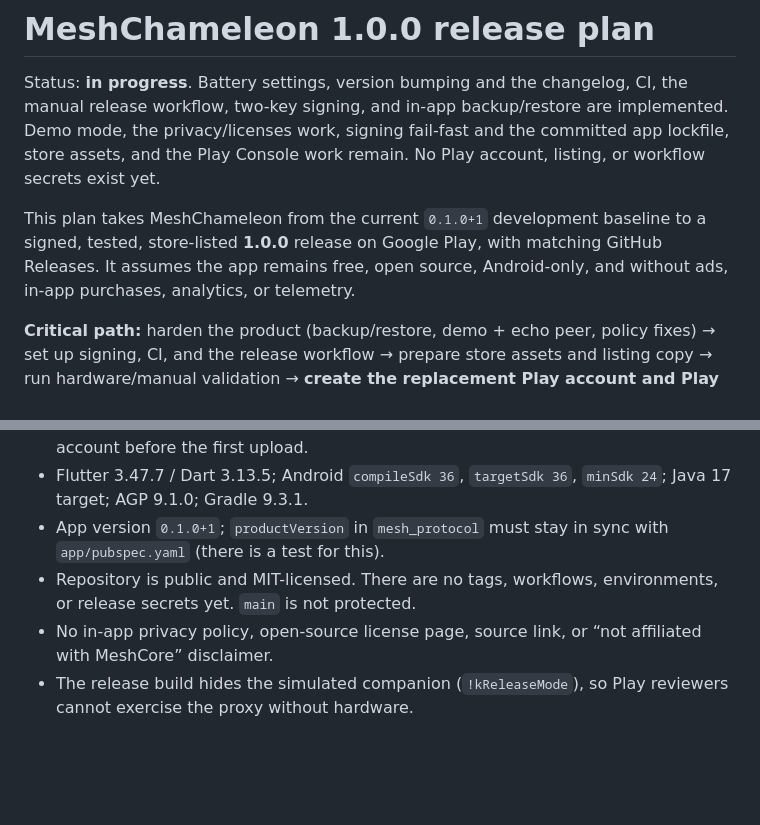
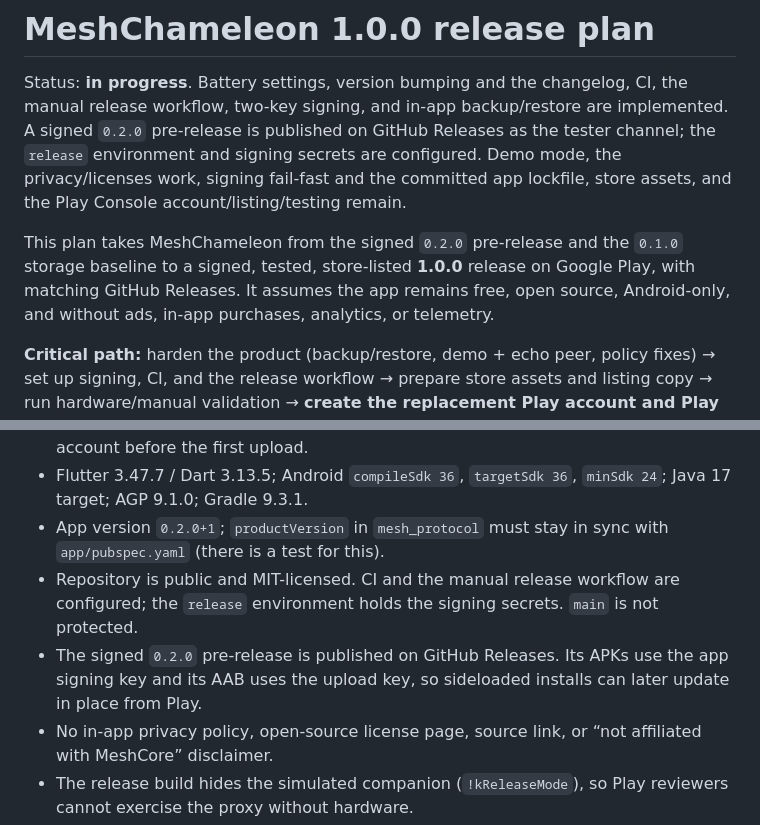
Before and after one commit to jhuebert/MeshChameleon, a Markdown page: docs/RELEASE_PLAN.md, 2 parts joined by grey strips. Drawn GitHub-style; blank space fills up the shorter version.

Commit message:
docs: update release plan for the 0.2.0 prerelease
Record the signed pre-Play build, the configured release environment and signing secrets, and the remaining Play/store work.

```diff
--- a/docs/RELEASE_PLAN.md
+++ b/docs/RELEASE_PLAN.md
@@ -2,14 +2,16 @@
 
 Status: **in progress**. Battery settings, version bumping and the changelog,
 CI, the manual release workflow, two-key signing, and in-app backup/restore are
-implemented. Demo mode, the privacy/licenses work, signing fail-fast and the
-committed app lockfile, store assets, and the Play Console work remain. No Play
-account, listing, or workflow secrets exist yet.
+implemented. A signed `0.2.0` pre-release is published on GitHub Releases as the
+tester channel; the `release` environment and signing secrets are configured.
+Demo mode, the privacy/licenses work, signing fail-fast and the committed app
+lockfile, store assets, and the Play Console account/listing/testing remain.
 
-This plan takes MeshChameleon from the current `0.1.0+1` development baseline to
-a signed, tested, store-listed **1.0.0** release on Google Play, with matching
-GitHub Releases. It assumes the app remains free, open source, Android-only, and
-without ads, in-app purchases, analytics, or telemetry.
+This plan takes MeshChameleon from the signed `0.2.0` pre-release and the
+`0.1.0` storage baseline to a signed, tested, store-listed **1.0.0** release on
+Google Play, with matching GitHub Releases. It assumes the app remains free,
+open source, Android-only, and without ads, in-app purchases, analytics, or
+telemetry.
 
 **Critical path:** harden the product (backup/restore, demo + echo peer, policy
 fixes) → set up signing, CI, and the release workflow → prepare store assets and
@@ -64,10 +66,14 @@ Verified against the repository on 2026-10-28:
   availability is checked in the new account before the first upload.
 - Flutter 3.47.7 / Dart 3.13.5; Android `compileSdk 36`, `targetSdk 36`,
   `minSdk 24`; Java 17 target; AGP 9.1.0; Gradle 9.3.1.
-- App version `0.1.0+1`; `productVersion` in `mesh_protocol` must stay in sync
+- App version `0.2.0+1`; `productVersion` in `mesh_protocol` must stay in sync
   with `app/pubspec.yaml` (there is a test for this).
-- Repository is public and MIT-licensed. There are no tags, workflows,
-  environments, or release secrets yet. `main` is not protected.
+- Repository is public and MIT-licensed. CI and the manual release workflow are
+  configured; the `release` environment holds the signing secrets. `main` is not
+  protected.
+- The signed `0.2.0` pre-release is published on GitHub Releases. Its APKs use
+  the app signing key and its AAB uses the upload key, so sideloaded installs
+  can later update in place from Play.
 - No in-app privacy policy, open-source license page, source link, or
   “not affiliated with MeshCore” disclaimer.
 - The release build hides the simulated companion (`!kReleaseMode`), so Play
```
Also changed, not shown: other parts of docs/RELEASE_PLAN.md (+1 -1 lines).
